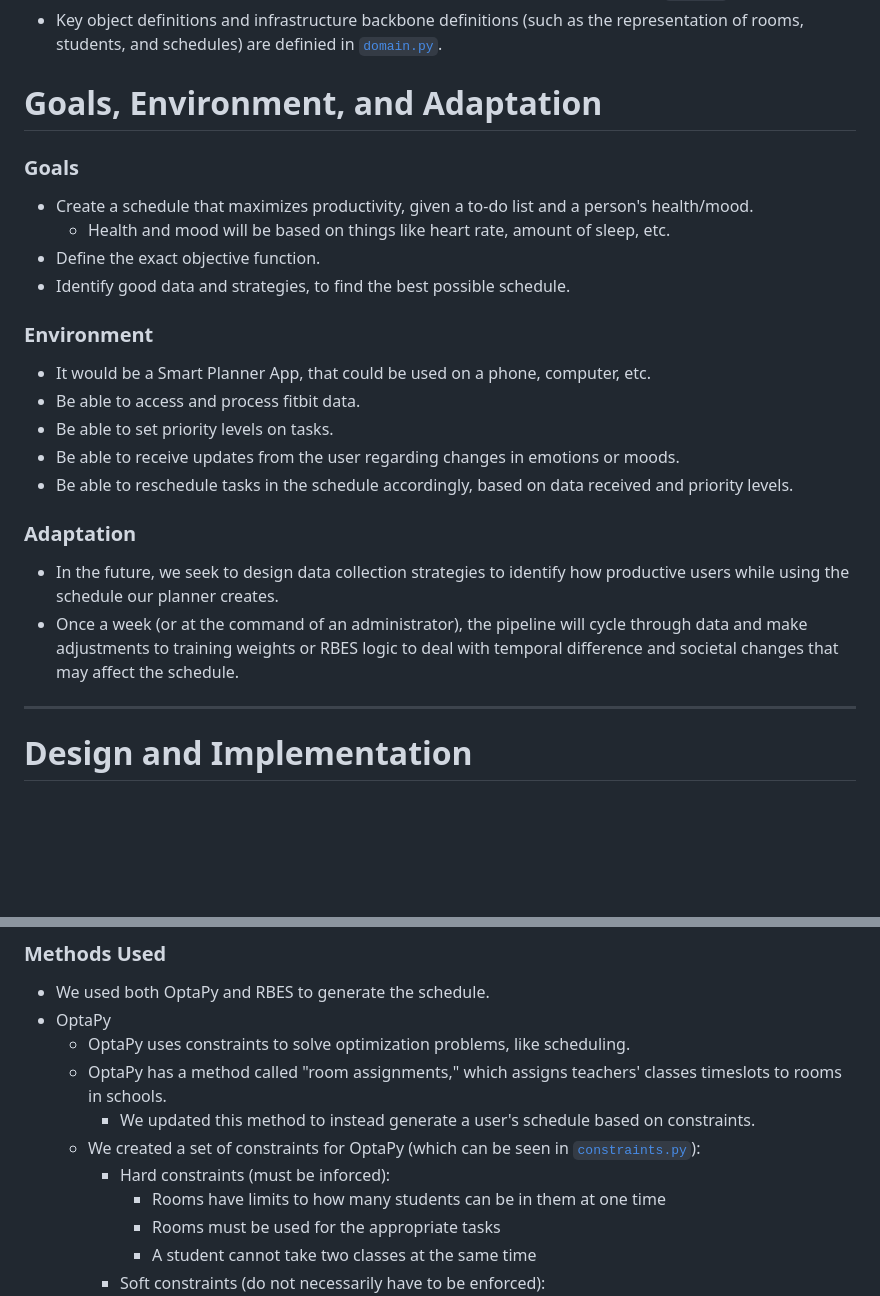
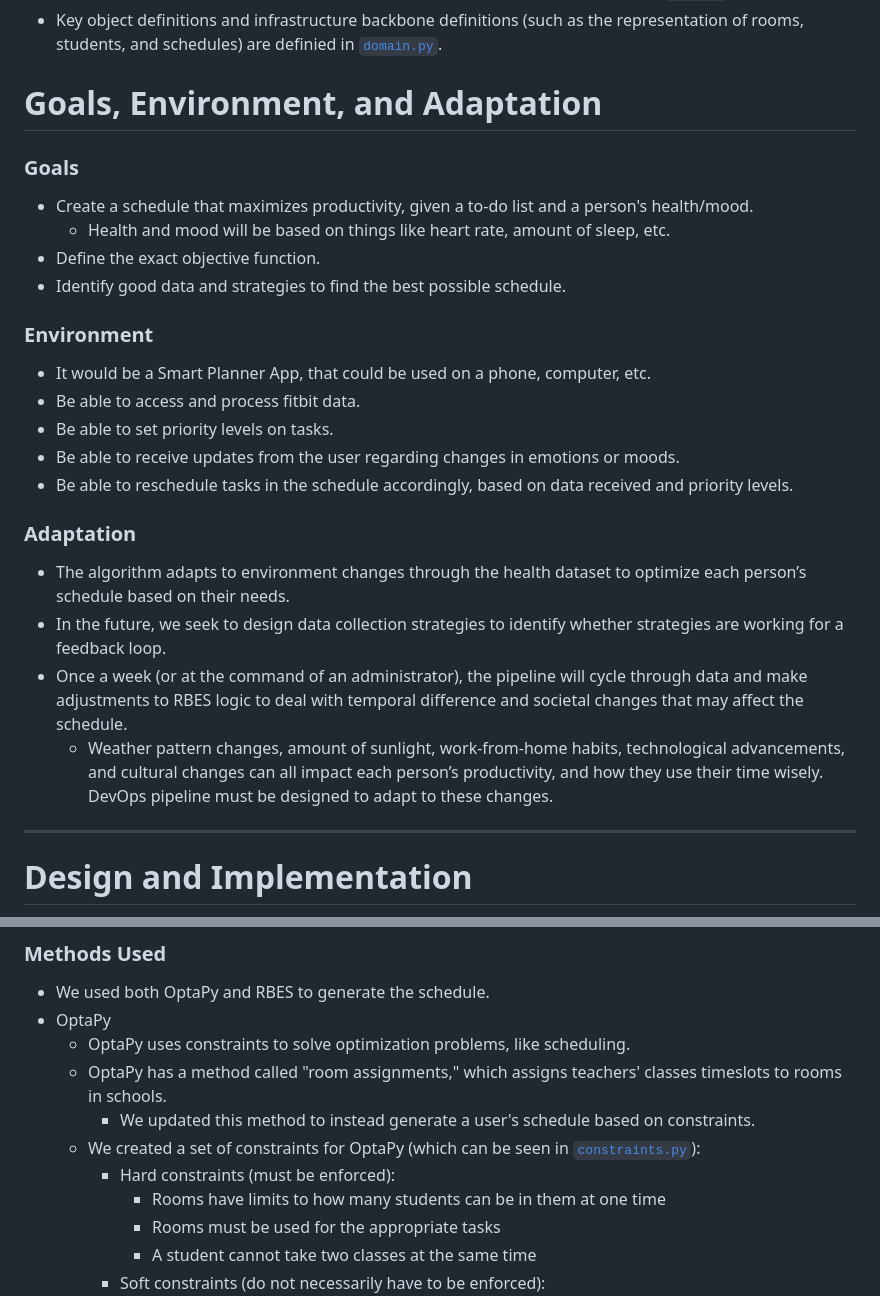
Before and after one commit to Pennswood/CMPSC442-final-project, a Markdown page: README.md, 2 parts joined by grey strips. GitHub-like rendering; blank space fills up the shorter version.

```diff
--- a/README.md
+++ b/README.md
@@ -60,13 +60,13 @@ The output will include a schedule using our data, like the one below:
 - The entry point and terminal output or visual effects of the program comes from [`main/py`](main.py).
 - Key object definitions and infrastructure backbone definitions (such as the representation of rooms, students, and schedules) are definied in [`domain.py`](domain.py).
 
-# **Goals, Environment, and Adaptation**
+# Goals, Environment, and Adaptation
 
 ### Goals
 - Create a schedule that maximizes productivity, given a to-do list and a person's health/mood.
   - Health and mood will be based on things like heart rate, amount of sleep, etc.
 - Define the exact objective function.
-- Identify good data and strategies, to find the best possible schedule.
+- Identify good data and strategies to find the best possible schedule.
 
 ### Environment
 - It would be a Smart Planner App, that could be used on a phone, computer, etc.
@@ -76,8 +76,10 @@ The output will include a schedule using our data, like the one below:
 - Be able to reschedule tasks in the schedule accordingly, based on data received and priority levels.
 
 ### Adaptation
-- In the future, we seek to design data collection strategies to identify how productive users while using the schedule our planner creates.
-- Once a week (or at the command of an administrator), the pipeline will cycle through data and make adjustments to training weights or RBES logic to deal with temporal difference and societal changes that may affect the schedule.
+- The algorithm adapts to environment changes through the health dataset to optimize each person’s schedule based on their needs.
+- In the future, we seek to design data collection strategies to identify whether strategies are working for a feedback loop.
+- Once a week (or at the command of an administrator), the pipeline will cycle through data and make adjustments to RBES logic to deal with temporal difference and societal changes that may affect the schedule.
+  - Weather pattern changes, amount of sunlight, work-from-home habits, technological advancements, and cultural changes can all impact each person’s productivity, and how they use their time wisely. DevOps pipeline must be designed to adapt to these changes.
 
 ---
 # **Design and Implementation**
@@ -91,7 +93,7 @@ This is a diagram of our system design implementation.
   - OptaPy has a method called "room assignments," which assigns teachers' classes timeslots to rooms in schools.
     - We updated this method to instead generate a user's schedule based on constraints.
   - We created a set of constraints for OptaPy (which can be seen in [`constraints.py`](constraints.py)):
-    - Hard constraints (must be inforced):
+    - Hard constraints (must be enforced):
       - Rooms have limits to how many students can be in them at one time
       - Rooms must be used for the appropriate tasks
       - A student cannot take two classes at the same time
```
